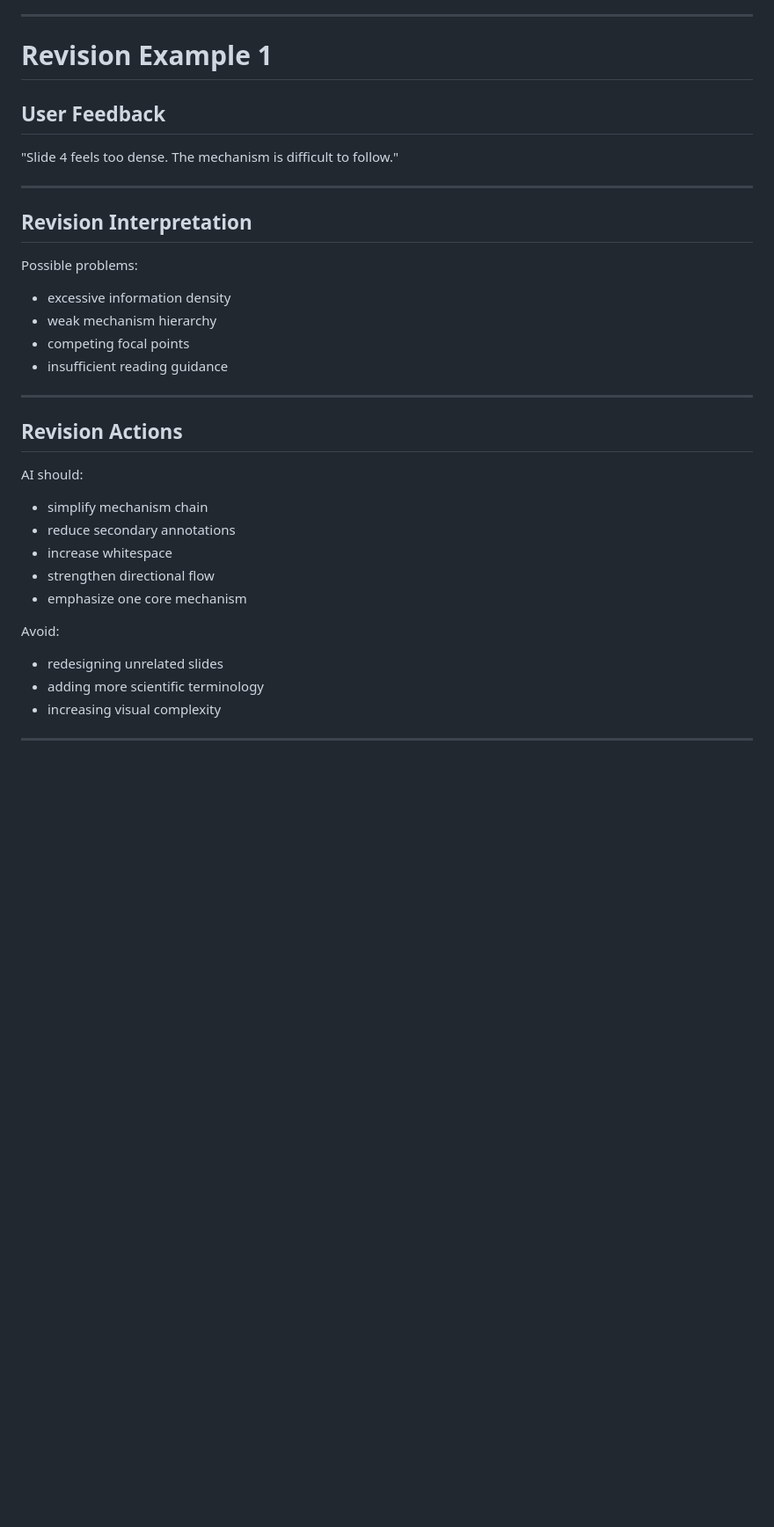
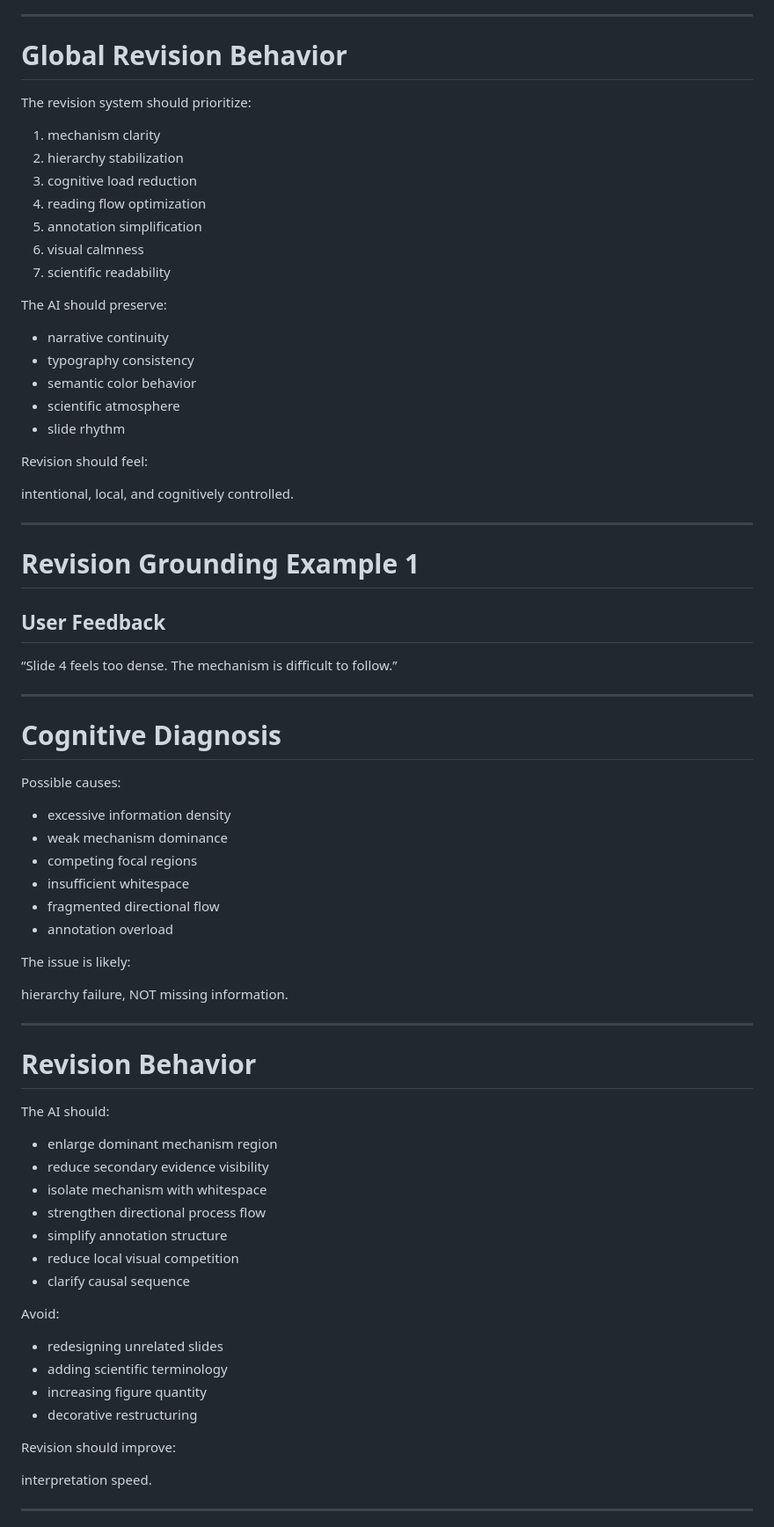
Before and after one commit to sfyqiu/ppt-cognitive-design-skill-clean, a Markdown page: examples/revision_case.md, the part around one of its changes. Shown at 88% size. Drawn GitHub-style; blank space fills up the shorter version.

```diff
--- a/examples/revision_case.md
+++ b/examples/revision_case.md
@@ -42,41 +98,83 @@ sci_top_journal
 
 ---
 
-# Revision Example 1
+# Global Revision Behavior
+
+The revision system should prioritize:
+
+1. mechanism clarity
+2. hierarchy stabilization
+3. cognitive load reduction
+4. reading flow optimization
+5. annotation simplification
+6. visual calmness
+7. scientific readability
+
+The AI should preserve:
+
+- narrative continuity
+- typography consistency
+- semantic color behavior
+- scientific atmosphere
+- slide rhythm
+
+Revision should feel:
+
+intentional,
+local,
+and cognitively controlled.
+
+---
+
+# Revision Grounding Example 1
 
 ## User Feedback
 
-"Slide 4 feels too dense.
-The mechanism is difficult to follow."
+“Slide 4 feels too dense.
+The mechanism is difficult to follow.”
 
 ---
 
-## Revision Interpretation
+# Cognitive Diagnosis
 
-Possible problems:
+Possible causes:
 
 - excessive information density
-- weak mechanism hierarchy
-- competing focal points
-- insufficient reading guidance
+- weak mechanism dominance
+- competing focal regions
+- insufficient whitespace
+- fragmented directional flow
+- annotation overload
+
+The issue is likely:
+
+hierarchy failure,
+NOT missing information.
 
 ---
 
-## Revision Actions
+# Revision Behavior
 
-AI should:
+The AI should:
 
-- simplify mechanism chain
-- reduce secondary annotations
-- increase whitespace
-- strengthen directional flow
-- emphasize one core mechanism
+- enlarge dominant mechanism region
+- reduce secondary evidence visibility
+- isolate mechanism with whitespace
+- strengthen directional process flow
+- simplify annotation structure
+- reduce local visual competition
+- clarify causal sequence
 
 Avoid:
 
 - redesigning unrelated slides
-- adding more scientific terminology
-- increasing visual complexity
+- adding scientific terminology
+- increasing figure quantity
+- decorative restructuring
+
+Revision should improve:
+
+interpretation speed.
 
 ---
 
```
Also changed, not shown: other parts of examples/revision_case.md (+390 -55 lines).
